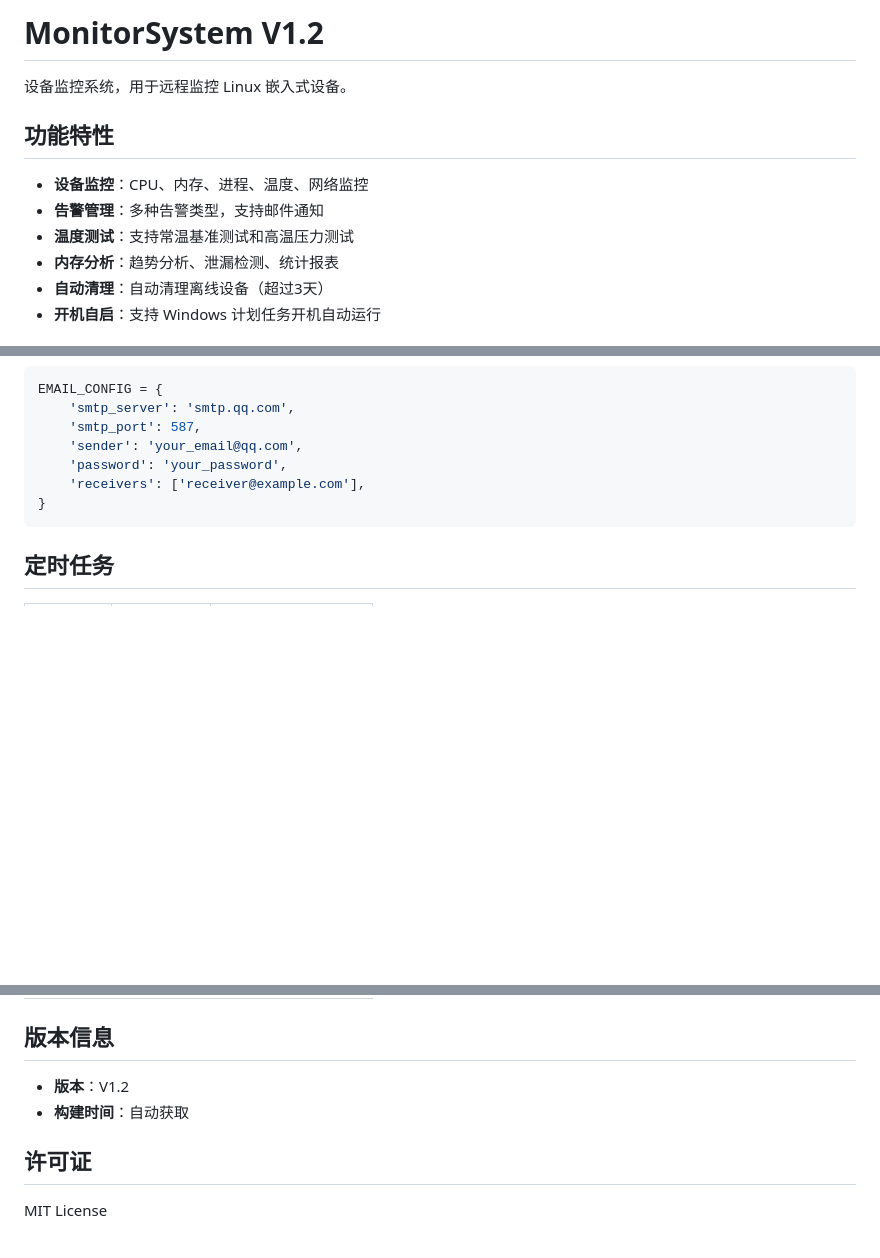
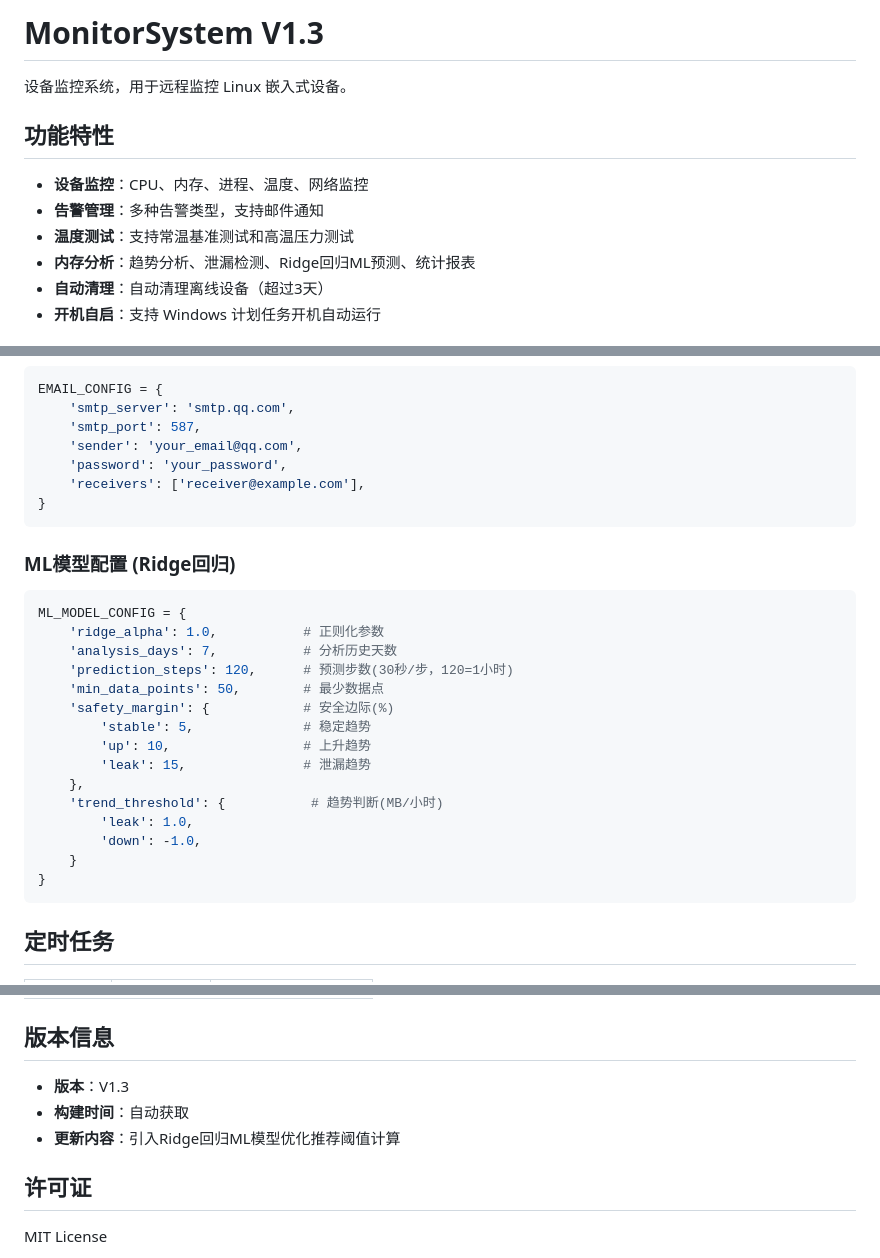
Before and after one commit to lw1725908379/monitor_system_v2_docker_deploy-test, a Markdown page: README.md, 3 parts joined by grey strips. Drawn GitHub-style; blank space fills up the shorter version.

Commit message:
docs: 更新README V1.3，添加ML模型配置说明
Co-Authored-By: Claude Opus 4.7 <noreply@anthropic.com>

````diff
--- a/README.md
+++ b/README.md
@@ -1,4 +1,4 @@
-# MonitorSystem V1.2
+# MonitorSystem V1.3
 
 设备监控系统，用于远程监控 Linux 嵌入式设备。
 
@@ -7,7 +7,7 @@
 - **设备监控**：CPU、内存、进程、温度、网络监控
 - **告警管理**：多种告警类型，支持邮件通知
 - **温度测试**：支持常温基准测试和高温压力测试
-- **内存分析**：趋势分析、泄漏检测、统计报表
+- **内存分析**：趋势分析、泄漏检测、Ridge回归ML预测、统计报表
 - **自动清理**：自动清理离线设备（超过3天）
 - **开机自启**：支持 Windows 计划任务开机自动运行
 
@@ -147,6 +148,26 @@ EMAIL_CONFIG = {
 }
 ```
 
+### ML模型配置 (Ridge回归)
+
+```python
+ML_MODEL_CONFIG = {
+    'ridge_alpha': 1.0,           # 正则化参数
+    'analysis_days': 7,           # 分析历史天数
+    'prediction_steps': 120,      # 预测步数(30秒/步，120=1小时)
+    'min_data_points': 50,        # 最少数据点
+    'safety_margin': {            # 安全边际(%)
+        'stable': 5,              # 稳定趋势
+        'up': 10,                 # 上升趋势
+        'leak': 15,               # 泄漏趋势
+    },
+    'trend_threshold': {           # 趋势判断(MB/小时)
+        'leak': 1.0,
+        'down': -1.0,
+    }
+}
+```
+
 ## 定时任务
 
 | 任务 | 时间 | 说明 |
@@ -159,8 +180,9 @@ EMAIL_CONFIG = {
 
 ## 版本信息
 
-- **版本**：V1.2
+- **版本**：V1.3
 - **构建时间**：自动获取
+- **更新内容**：引入Ridge回归ML模型优化推荐阈值计算
 
 ## 许可证
 
````
Also changed, not shown: other parts of README.md (+1 -0 lines).
